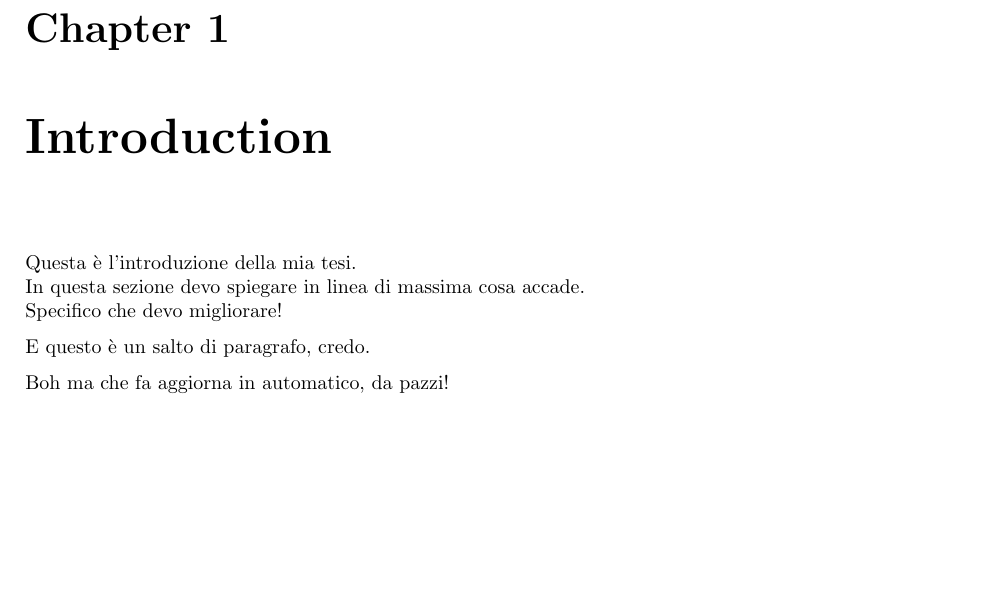
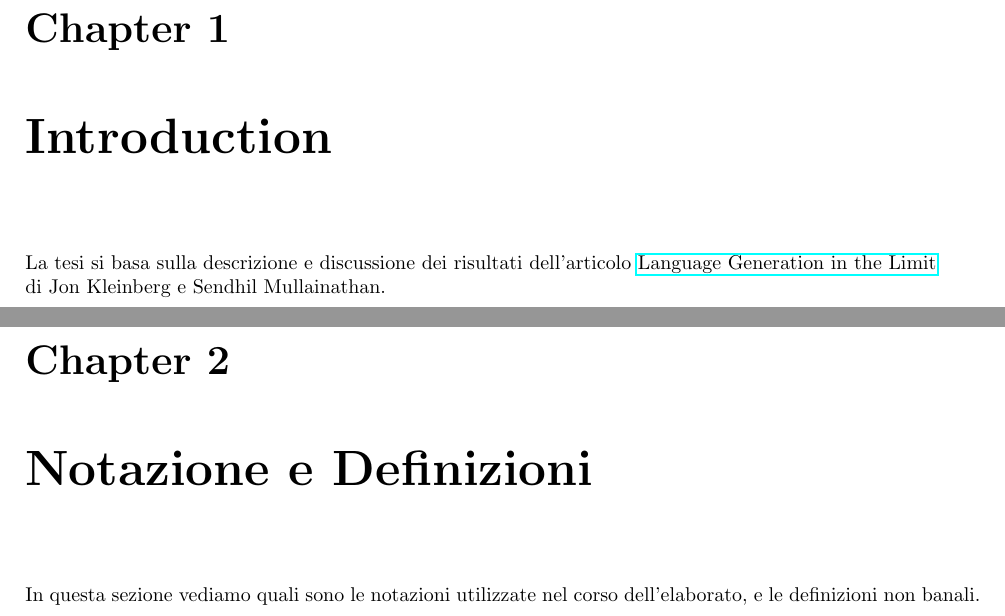
Before and after one commit to fabiocollarss/LaTeX, a LaTeX document (Tesi/Tesi.tex): part of page 2 of 2 before the commit and two parts of pages 2 and 3 of 3 after it, the two joined at a grey line, cut so that both start at the same text, the shorter picture padded with empty space. Compiled offline with pdfLaTeX.

Commit message:
Aggiornamento format tesi

```diff
--- a/Tesi/Tesi.tex
+++ b/Tesi/Tesi.tex
@@ -8,6 +8,7 @@
 \usepackage{xcolor}    % Per i colori
 \usepackage{framed}    % Per le cornici
 \usepackage{mdframed}  % Cornici più avanzate, definizioni, proposizioni ecc.
+\usepackage{hyperref}  % Per inserire i link
 
 %Quelli che seguono sono i risultati dell'uso del pack amsthm
 \newtheorem{theo}{Theorem}
@@ -18,9 +19,8 @@
 \newtheorem{xpl}{Example}
 \newenvironment{pop}{}{}
 
-
-
-\title{Language Generation in the limit}
+%dati iniziali
+\title{Language Generation in the Limit}
 \author{Fabio Colletti}
 \date{October 2026}
 
@@ -29,11 +29,10 @@
 \maketitle
 
 \chapter{Introduction}
-Questa è l'introduzione della mia tesi. \\
-In questa sezione devo spiegare in linea di massima cosa accade. \\
-Specifico che devo migliorare!
-
-E questo è un salto di paragrafo, credo.
-
-Boh ma che fa aggiorna in automatico, da pazzi!
+La tesi si basa sulla descrizione e discussione dei risultati dell'articolo \href{https://arxiv.org/pdf/2404.06757}{Language Generation in the Limit} \\
+di Jon Kleinberg e Sendhil Mullainathan.
+\chapter{Notazione e Definizioni}
+\begin{pop}
+  In questa sezione vediamo quali sono le notazioni utilizzate nel corso dell'elaborato, e le definizioni non banali.
+\end{pop}
 \end{document}
```
Also changed, not shown: Tesi/Tesi.pdf, 6 other files.
